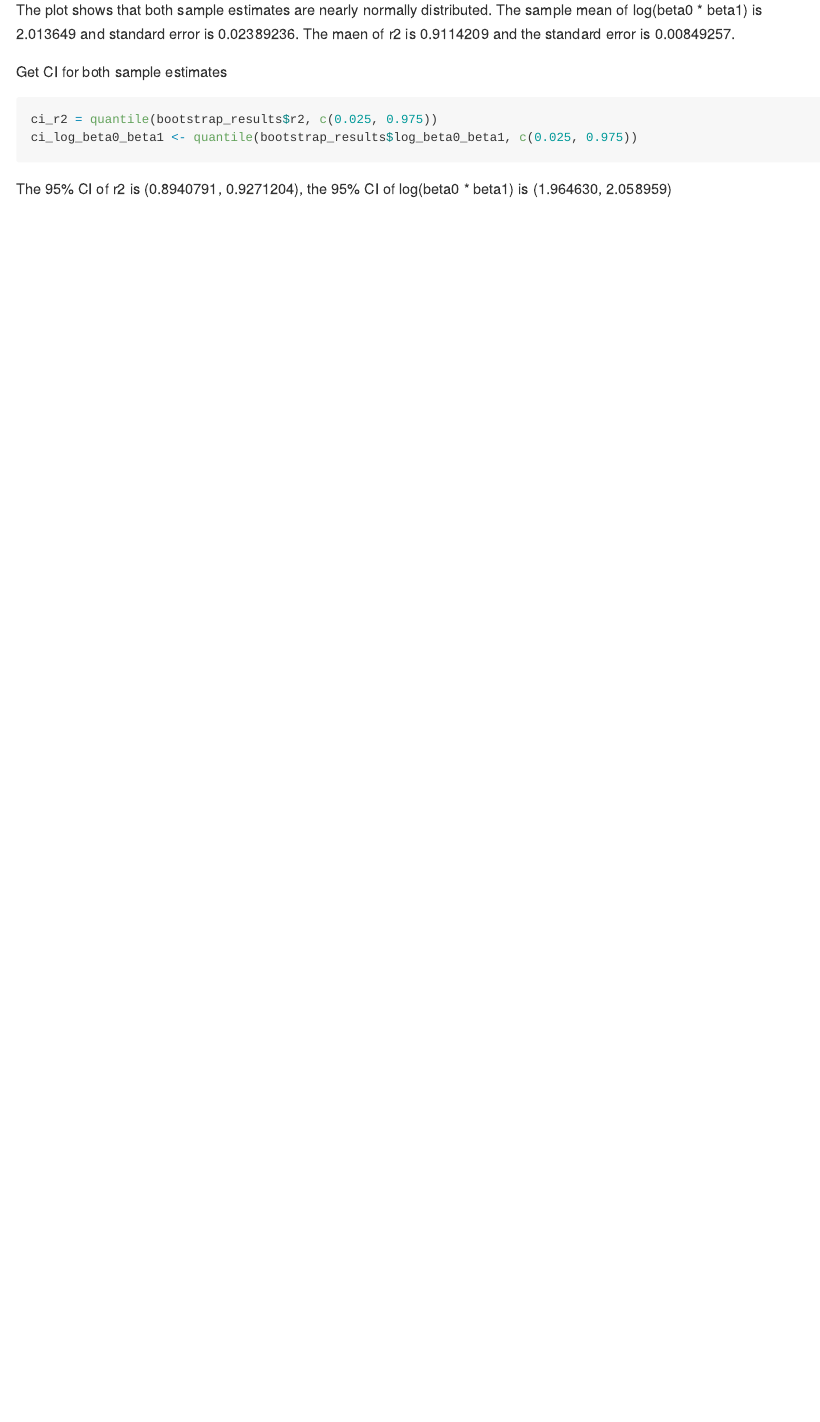
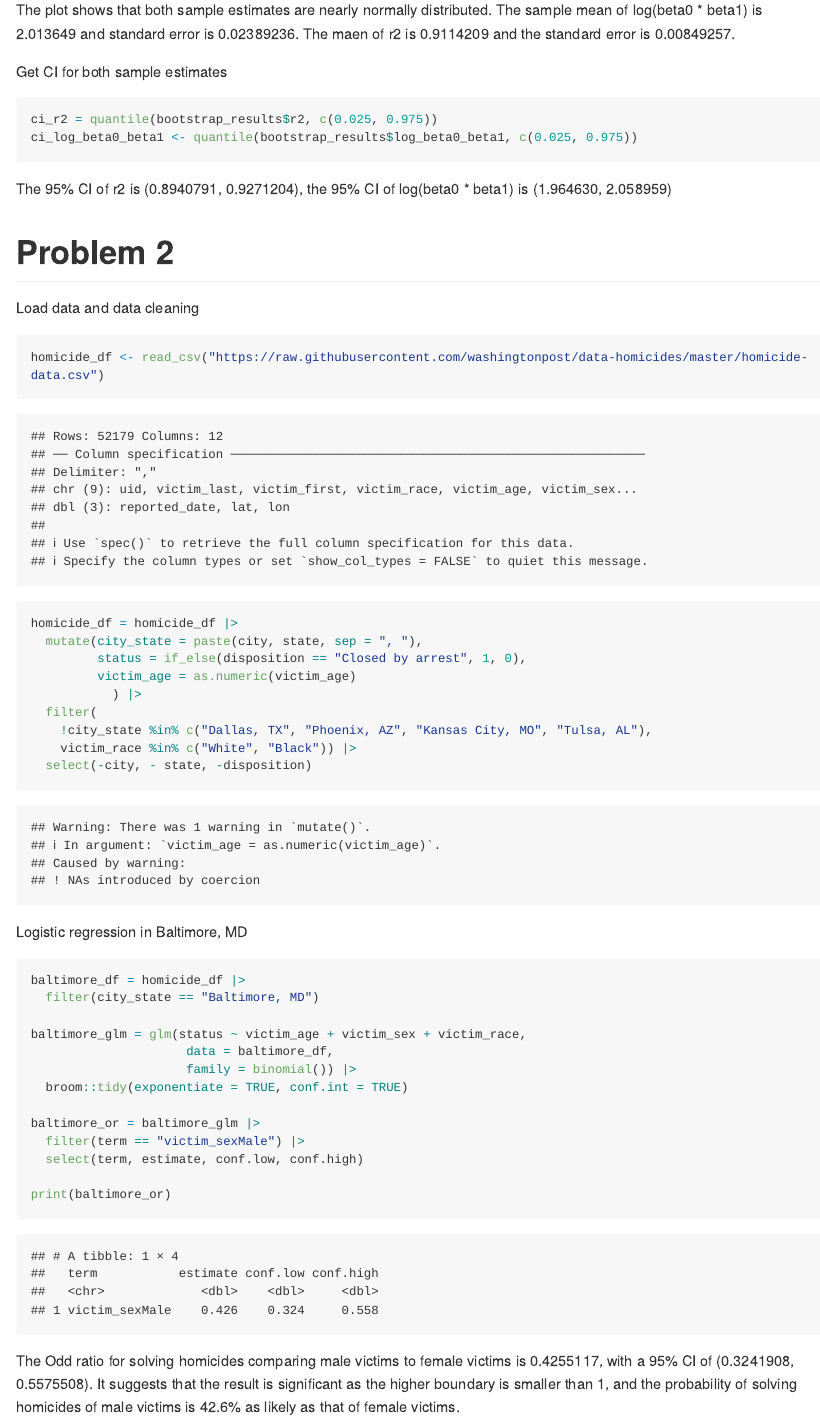
Before and after one commit to Xuuuyeah/p8105_hw6_yx2954, an R Markdown document (p8105_hw6_yx2954.Rmd): the page in a window 1100 px wide, from 3720 px down. The pictures show the output file p8105_hw6_yx2954.md that the author committed with the source, drawn offline in the style of GitHub; long lines of code are wrapped.

Commit message:
Problem 2: data cleaning + odds ratio

````diff
--- a/p8105_hw6_yx2954.Rmd
+++ b/p8105_hw6_yx2954.Rmd
@@ -116,3 +116,39 @@ ci_log_beta0_beta1 <- quantile(bootstrap_results$log_beta0_beta1, c(0.025, 0.975
 ```
 
 The 95% CI of r2 is (0.8940791, 0.9271204), the 95% CI of log(beta0 * beta1) is (1.964630, 2.058959)
+
+# Problem 2
+
+Load data and data cleaning
+```{r}
+homicide_df <- read_csv("https://raw.githubusercontent.com/washingtonpost/data-homicides/master/homicide-data.csv")
+
+homicide_df = homicide_df |>
+  mutate(city_state = paste(city, state, sep = ", "),
+         status = if_else(disposition == "Closed by arrest", 1, 0),
+         victim_age = as.numeric(victim_age)
+           ) |>
+  filter(
+    !city_state %in% c("Dallas, TX", "Phoenix, AZ", "Kansas City, MO", "Tulsa, AL"),
+    victim_race %in% c("White", "Black")) |>
+  select(-city, - state, -disposition)
+```
+
+Logistic regression in Baltimore, MD
+
+```{r}
+baltimore_df = homicide_df |>
+  filter(city_state == "Baltimore, MD")
+
+baltimore_glm = glm(status ~ victim_age + victim_sex + victim_race,
+                     data = baltimore_df,
+                     family = binomial()) |>
+  broom::tidy(exponentiate = TRUE, conf.int = TRUE)
+
+baltimore_or = baltimore_glm |>
+  filter(term == "victim_sexMale") |>
+  select(term, estimate, conf.low, conf.high)
+
+print(baltimore_or)
+```
+The Odd ratio for solving homicides comparing male victims to female victims is 0.4255117, with a 95% CI of (0.3241908, 0.5575508). It suggests that the result is significant as the higher boundary is smaller than 1, and the probability of solving homicides of male victims is 42.6% as likely as that of female victims.
````
Also changed, not shown: p8105_hw6_yx2954.md, p8105_hw6_yx2954_files/figure-gfm/bootstrap_sample_check-1.png, p8105_hw6_yx2954_files/figure-gfm/estimate_plot-1.png.
